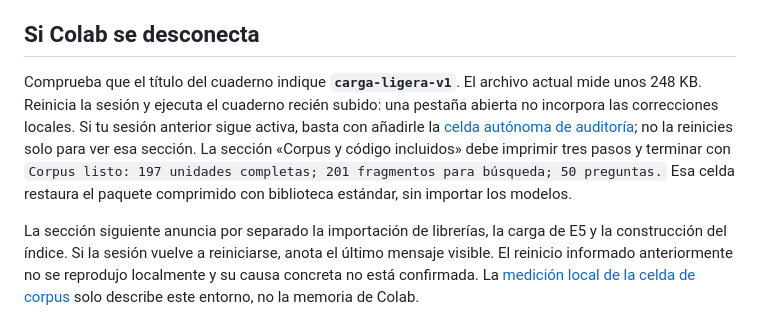
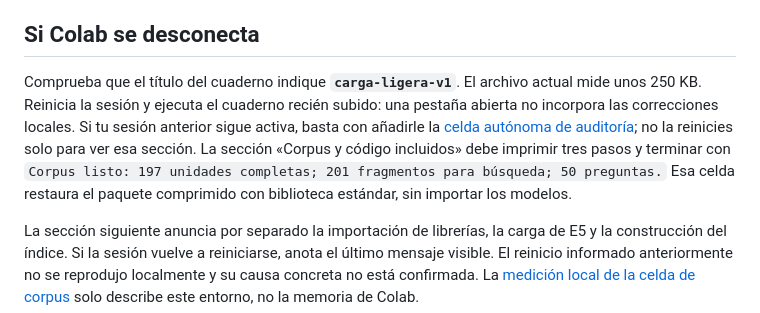
Before and after one commit to Pacortes2021/GENERATIVE-ARTIFICIAL-INTELLIGENCE-DELIVERABLE-1, a Markdown page: Deliverable2/notebooks/README.md, the part around the change. Drawn GitHub-style.

```diff
--- a/Deliverable2/notebooks/README.md
+++ b/Deliverable2/notebooks/README.md
@@ -15,7 +15,7 @@
 
 ## Si Colab se desconecta
 
-Comprueba que el título del cuaderno indique **`carga-ligera-v1`**. El archivo actual mide unos 248 KB. Reinicia la sesión y ejecuta el cuaderno recién subido: una pestaña abierta no incorpora las correcciones locales. Si tu sesión anterior sigue activa, basta con añadirle la [celda autónoma de auditoría](auditar_lote_en_colab.py); no la reinicies solo para ver esa sección. La sección «Corpus y código incluidos» debe imprimir tres pasos y terminar con `Corpus listo: 197 unidades completas; 201 fragmentos para búsqueda; 50 preguntas.` Esa celda restaura el paquete comprimido con biblioteca estándar, sin importar los modelos.
+Comprueba que el título del cuaderno indique **`carga-ligera-v1`**. El archivo actual mide unos 250 KB. Reinicia la sesión y ejecuta el cuaderno recién subido: una pestaña abierta no incorpora las correcciones locales. Si tu sesión anterior sigue activa, basta con añadirle la [celda autónoma de auditoría](auditar_lote_en_colab.py); no la reinicies solo para ver esa sección. La sección «Corpus y código incluidos» debe imprimir tres pasos y terminar con `Corpus listo: 197 unidades completas; 201 fragmentos para búsqueda; 50 preguntas.` Esa celda restaura el paquete comprimido con biblioteca estándar, sin importar los modelos.
 
 La sección siguiente anuncia por separado la importación de librerías, la carga de E5 y la construcción del índice. Si la sesión vuelve a reiniciarse, anota el último mensaje visible. El reinicio informado anteriormente no se reprodujo localmente y su causa concreta no está confirmada. La [medición local de la celda de corpus](validacion_carga_colab.json) solo describe este entorno, no la memoria de Colab.
 
```
Also changed, not shown: Deliverable2/entrega/Como_grabar_video_D2.md (+6 -6 lines).
